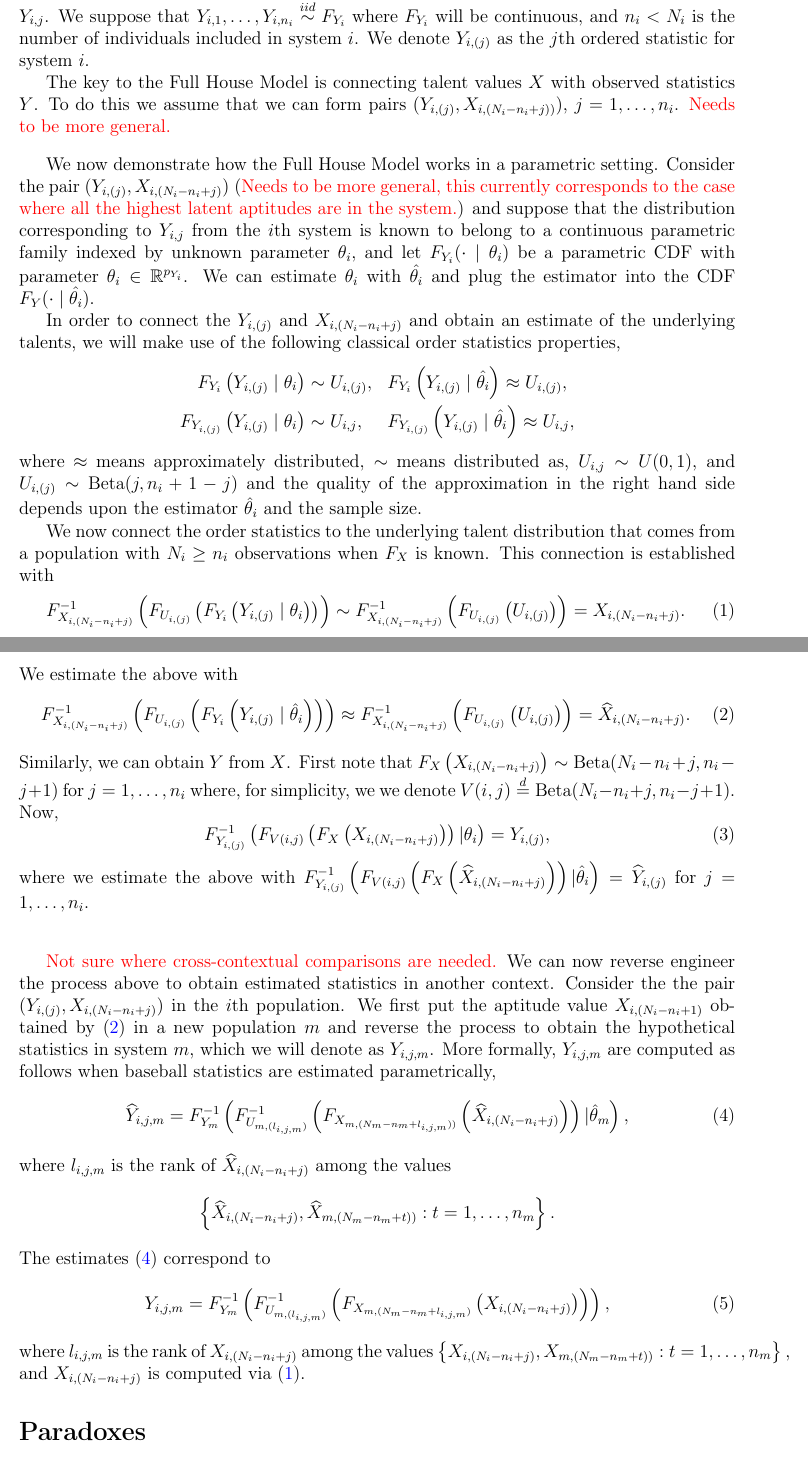
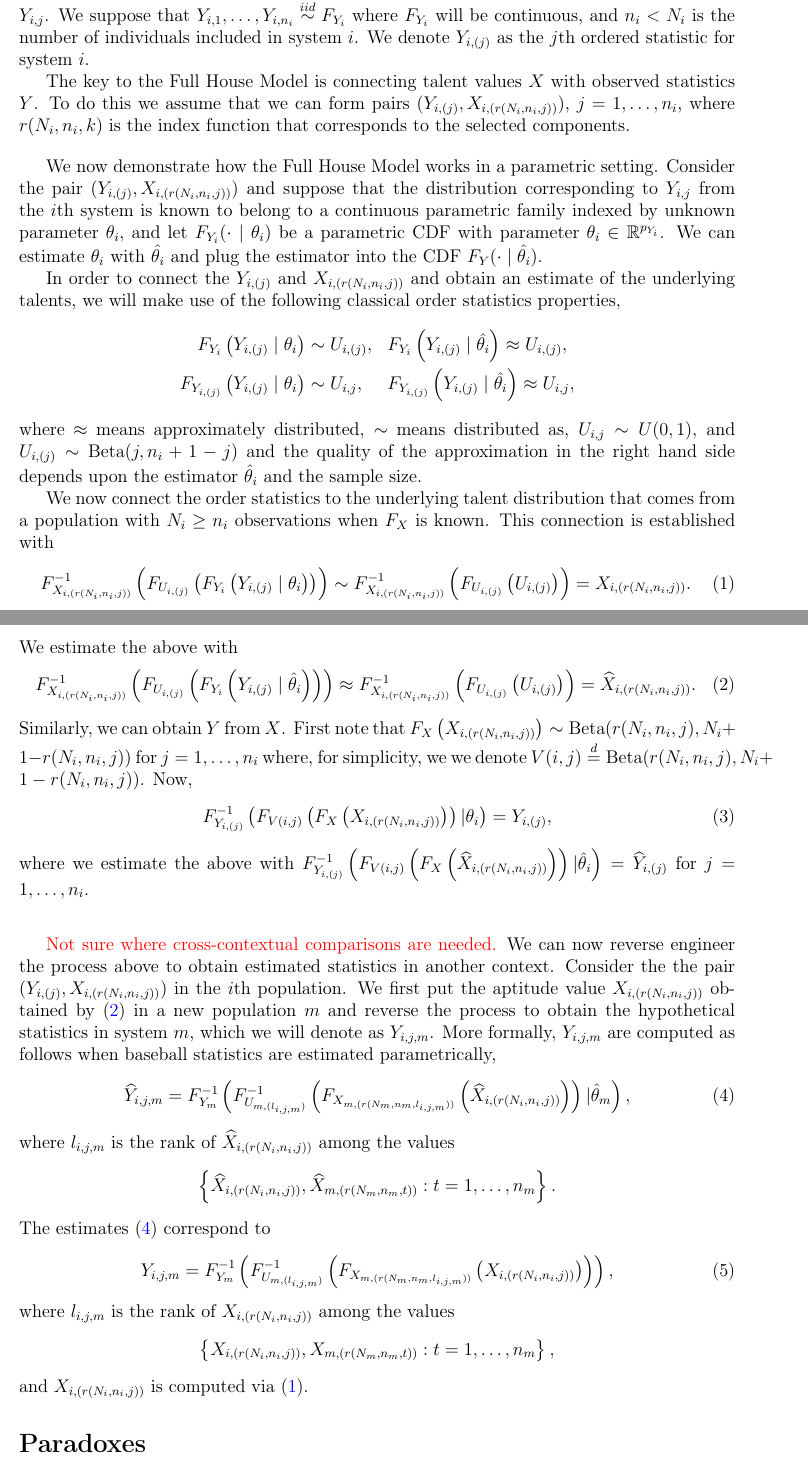
Before and after one commit to DEck13/full_house_model, a LaTeX document (eck2023draft.tex): two parts of pages 1 and 2 of 3, joined at a grey line, cut so that both start at the same text. The pictures show the PDF file eck2023draft.pdf that the author committed with the source.

Commit message:
Add files via upload

```diff
--- a/eck2023draft.tex
+++ b/eck2023draft.tex
@@ -76,12 +76,14 @@ We define $g_{i}\left(\cdot, \cdot\right)$ as the system inclusion function, whe
 
 We now suppose that an individual $j$ included in system $i$ has an observed statistics $Y_{i,j}$. We suppose that $Y_{i,1}, \ldots, Y_{i,n_i} \overset{iid}{\sim} F_{Y_i}$ where $F_{Y_i}$ will be continuous, and $n_i < N_i$ is the number of individuals included in system $i$. We denote $Y_{i,(j)}$ as the $j$th ordered statistic for system $i$.
 
-The key to the Full House Model is connecting talent values $X$ with observed statistics $Y$. To do this we assume that we can form pairs $(Y_{i,(j)}, X_{i,(N_i-n_i+j))})$, $j = 1,\ldots,n_i$. \textcolor{red}{Needs to be more general.} %As an example, the highest performer in the MLB in year $i$ as judged by values $Y_{i,j}$ will be assumed to have the highest talent score in year $i$.
+The key to the Full House Model is connecting talent values $X$ with observed statistics $Y$. To do this we assume that we can form pairs $(Y_{i,(j)}, X_{i,(r(N_i, n_i, j))})$, $j = 1,\ldots,n_i$, where $r(N_i, n_i, k)$ is the index function that corresponds to the selected components.  %\textcolor{red}{Needs to be more general.} %As an example, the highest performer in the MLB in year $i$ as judged by values $Y_{i,j}$ will be assumed to have the highest talent score in year $i$.
 
 \bigskip
-We now demonstrate how the Full House Model works in a parametric setting. Consider the pair $(Y_{i,(j)}, X_{i,(N_i-n_i+j)})$ (\textcolor{red}{Needs to be more general, this currently corresponds to the case where all the highest latent aptitudes are in the system.}) and suppose that the distribution corresponding to $Y_{i, j}$ from the $i$th system is known to belong to a continuous parametric family indexed by unknown parameter $\theta_{i},$ and let $F_{Y_i}(\cdot \mid \theta_i)$ be a parametric CDF with parameter $\theta_i \in \mathbb{R}^{p_{Y_i}}$. We can estimate $\theta_i$ with $\hat{\theta_i}$ and plug the estimator into the CDF $F_{Y}(\cdot \mid \hat{\theta_i})$.
+We now demonstrate how the Full House Model works in a parametric setting. Consider the pair $(Y_{i,(j)}, X_{i,(r(N_i, n_i, j))})$
+%(\textcolor{red}{Needs to be more general, this currently corresponds to the case where all the highest latent aptitudes are in the system.})
+and suppose that the distribution corresponding to $Y_{i, j}$ from the $i$th system is known to belong to a continuous parametric family indexed by unknown parameter $\theta_{i},$ and let $F_{Y_i}(\cdot \mid \theta_i)$ be a parametric CDF with parameter $\theta_i \in \mathbb{R}^{p_{Y_i}}$. We can estimate $\theta_i$ with $\hat{\theta_i}$ and plug the estimator into the CDF $F_{Y}(\cdot \mid \hat{\theta_i})$.
 
-In order to connect the  $Y_{i,(j)}$ and $X_{i,(N_i-n_i+j)}$ and obtain an estimate of the underlying talents,  we will make use of the following classical order statistics properties,
+In order to connect the  $Y_{i,(j)}$ and $X_{i,(r(N_i, n_i, j))}$ and obtain an estimate of the underlying talents,  we will make use of the following classical order statistics properties,
 $$
 \begin{aligned}
 F_{Y_i}\left(Y_{i,(j)} \mid \theta_i\right) & \sim U_{i,(j)}, & & F_{Y_i}\left(Y_{i,(j)} \mid \hat{\theta_i}\right) \approx U_{i,(j)}, \\
@@ -92,7 +94,7 @@ where $\approx$ means approximately distributed, $\sim$ means distributed as, $U
 
 We now connect the order statistics to the underlying talent distribution that comes from a population with $N_i \geq n_i$ observations when $F_{X}$ is known. This connection is established with
 \begin{equation} \label{eq:trueparX}
-F_{X_{i, (N_i-n_i+j)}}^{-1}\left(F_{U_{i,(j)}}\left(F_{Y_{i}}\left(Y_{i,(j)} \mid \theta_i\right)\right)\right) \sim F_{X_{i, (N_i-n_i+j)}}^{-1}\left(F_{U_{i,(j)}}\left(U_{i,(j)}\right)\right) = X_{i, (N_i-n_i+j)}.
+F_{X_{i, (r(N_i, n_i, j))}}^{-1}\left(F_{U_{i,(j)}}\left(F_{Y_{i}}\left(Y_{i,(j)} \mid \theta_i\right)\right)\right) \sim F_{X_{i, (r(N_i, n_i, j))}}^{-1}\left(F_{U_{i,(j)}}\left(U_{i,(j)}\right)\right) = X_{i, (r(N_i, n_i, j))}.
 \end{equation}
 We estimate the above with
 %$$
@@ -100,37 +102,37 @@ We estimate the above with
 %$$
 %When $r(N_i, n_i, j) = N_i - n_i + j$, $j = 1, \dots, n_i$, as in our application where the most talented baseball players are assumed to be in the MLB, then this relation becomes
 \begin{equation} \label{eq:parestX}
-	F_{X_{i, (N_i - n_i + j)}}^{-1}\left(F_{U_{i,(j)}}\left(F_{Y_{i}}\left(Y_{i,(j)} \mid \hat{\theta}_i\right)\right)\right) \approx F_{X_{i, (N_i - n_i + j)}}^{-1}\left(F_{U_{i,(j)}}\left(U_{i,(j)}\right)\right) = \widehat{X}_{i, (N_i - n_i + j)}.
+	F_{X_{i, (r(N_i, n_i, j))}}^{-1}\left(F_{U_{i,(j)}}\left(F_{Y_{i}}\left(Y_{i,(j)} \mid \hat{\theta}_i\right)\right)\right) \approx F_{X_{i, (r(N_i, n_i, j))}}^{-1}\left(F_{U_{i,(j)}}\left(U_{i,(j)}\right)\right) = \widehat{X}_{i, (r(N_i, n_i, j))}.
 \end{equation}
-Similarly, we can obtain $Y$ from $X$. First note that $F_X\left(X_{i, (N_i-n_i+j)}\right) \sim \text{Beta}(N_i-n_i+j, n_i-j+1)$ for $j = 1,\ldots,n_i$ where, for simplicity, we we denote $V(i,j) \overset{d}{=} \text{Beta}(N_i-n_i+j, n_i-j+1)$. Now,
+Similarly, we can obtain $Y$ from $X$. First note that $F_X\left(X_{i, (r(N_i, n_i, j))}\right) \sim \text{Beta}(r(N_i, n_i, j), N_i +1 - r(N_i, n_i, j))$ for $j = 1,\ldots,n_i$ where, for simplicity, we we denote $V(i,j) \overset{d}{=} \text{Beta}(r(N_i, n_i, j), N_i +1 - r(N_i, n_i, j))$. Now,
 \begin{equation} \label{eq:trueparY}
- F_{Y_{i, (j)}}^{-1}\left( F_{V(i,j)}\left(F_X\left(X_{i, (N_i-n_i+j)}\right)\right) | \theta_i\right) = Y_{i, (j)},
+ F_{Y_{i, (j)}}^{-1}\left( F_{V(i,j)}\left(F_X\left(X_{i, (r(N_i, n_i, j))}\right)\right) | \theta_i\right) = Y_{i, (j)},
 \end{equation}
-where we estimate the above with $F_{Y_{i, (j)}}^{-1}\left( F_{V(i,j)}\left(F_X\left(\widehat{X}_{i, (N_i-n_i+j)}\right)\right) | \hat{\theta}_i\right) = \widehat{Y}_{i, (j)}$ for $j = 1,\ldots,n_i$.
+where we estimate the above with $F_{Y_{i, (j)}}^{-1}\left( F_{V(i,j)}\left(F_X\left(\widehat{X}_{i, (r(N_i, n_i, j))}\right)\right) | \hat{\theta}_i\right) = \widehat{Y}_{i, (j)}$ for $j = 1,\ldots,n_i$.
 
 
 \bigskip\bigskip
 \textcolor{red}{Not sure where cross-contextual comparisons are needed.} We can now reverse engineer the process above to obtain estimated statistics in another context.
-Consider the the pair $(Y_{i,(j)}, X_{i,(N_i-n_i+j)})$ in the $i$th population. We first put the aptitude value $X_{i,(N_i-n_i+1)}$ obtained by \eqref{eq:parestX} in a new population $m$ and reverse the process to obtain the hypothetical statistics in system $m$, which we will denote as $Y_{i,j,m}$. %The distribution $F_X$ is known.
+Consider the the pair $(Y_{i,(j)}, X_{i,(r(N_i, n_i, j))})$ in the $i$th population. We first put the aptitude value $X_{i,(r(N_i, n_i, j))}$ obtained by \eqref{eq:parestX} in a new population $m$ and reverse the process to obtain the hypothetical statistics in system $m$, which we will denote as $Y_{i,j,m}$. %The distribution $F_X$ is known.
 More formally, $Y_{i,j,m}$ are computed as follows when baseball statistics are estimated parametrically,
 \begin{equation} \label{eq:parrev}
 	\widehat{Y}_{i,j,m} = F_{Y_{m}}^{-1} \left( F^{-1}_{U_{m, (l_{i,j,m})}}
-\left(F_{X_{m, (N_m - n_m + l_{i,j,m}))}}\left(\widehat{X}_{i, (N_i-n_i+j)}  \right) \right)| \hat{\theta}_m\right),
+\left(F_{X_{m, (r(N_m, n_m, l_{i,j,m}))}}\left(\widehat{X}_{i, (r(N_i, n_i, j))}  \right) \right)| \hat{\theta}_m\right),
 \end{equation}
-where $l_{i,j,m}$ is the rank of $\widehat{X}_{i,(N_i-n_i+j)}$ among the values
+where $l_{i,j,m}$ is the rank of $\widehat{X}_{i,(r(N_i, n_i, j))}$ among the values
 $$
-\left\{\widehat{X}_{i,(N_i-n_i+j)}, \widehat{X}_{m,\left(N_m-n_m+t)\right)}: t=1, \ldots, n_{m}\right\}.
+\left\{\widehat{X}_{i,(r(N_i, n_i, j))}, \widehat{X}_{m,(r(N_m, n_m, t))}: t=1, \ldots, n_{m}\right\}.
 $$
 The estimates \eqref{eq:parrev} correspond to
 \begin{equation} \label{eq:truparY}
 	Y_{i,j,m} = F_{Y_{m}}^{-1} \left( F^{-1}_{U_{m, (l_{i,j,m})}}
-\left(F_{X_{m, (N_m - n_m + l_{i,j,m})}}\left(X_{i, (N_i - n_i + j)} \right) \right)\right),
+\left(F_{X_{m, (r(N_m, n_m, l_{i,j,m}))}}\left(X_{i, (r(N_i, n_i, j))} \right) \right)\right),
 \end{equation}
-where $l_{i,j,m}$ is the rank of $X_{i,(N_i-n_i+j)}$ among the values
-$
-\left\{X_{i,(N_i-n_i+j)}, X_{m,\left(N_m-n_m+t)\right)}: t=1, \ldots, n_{m}\right\},
-$
-and $X_{i,(N_i-n_i+j)}$ is computed via \eqref{eq:trueparX}.
+where $l_{i,j,m}$ is the rank of $X_{i,(r(N_i, n_i, j))}$ among the values
+$$
+\left\{X_{i,(r(N_i, n_i, j))}, X_{m,(r(N_m, n_m, t))}: t=1, \ldots, n_{m}\right\},
+$$
+and $X_{i,(r(N_i, n_i, j))}$ is computed via \eqref{eq:trueparX}.
 
 
 
```
Also changed, not shown: eck2023draft.pdf.
